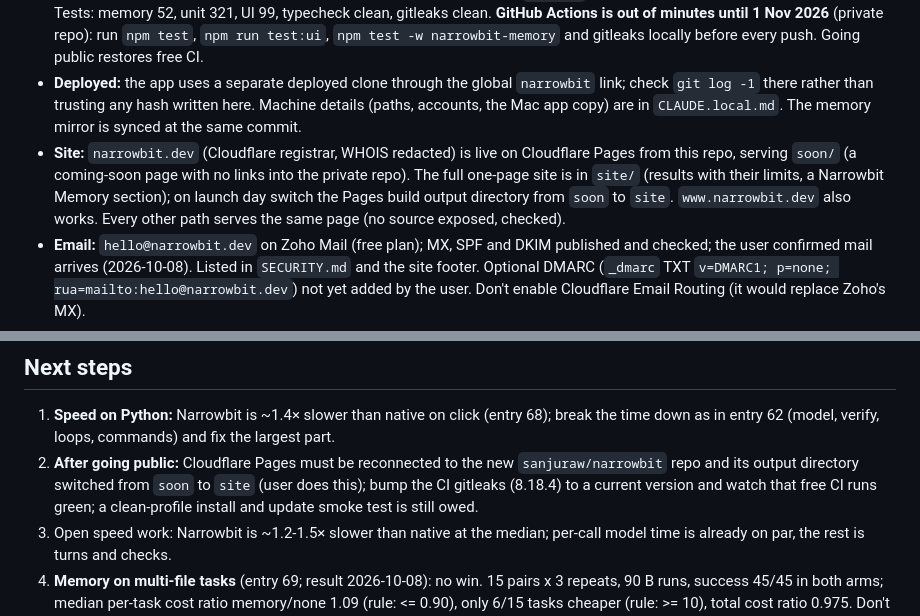
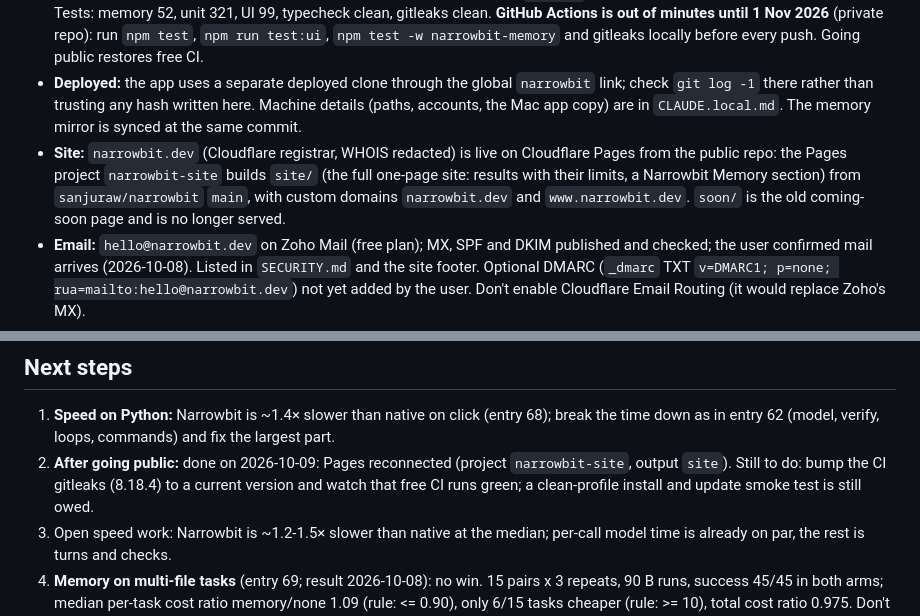
Before and after one commit to sanjuraw/narrowbit, a Markdown page: CLAUDE.md, 2 parts joined by grey strips. Rendered like a GitHub page.

Commit message:
Handoff: the site now deploys from the public repo
Co-Authored-By: Claude Sonnet 5.5 <noreply@anthropic.com>

```diff
--- a/CLAUDE.md
+++ b/CLAUDE.md
@@ -10,7 +10,7 @@ Local, provider-independent coding-agent runtime (CLI `narrowbit`, native Mac ap
 - **Machine-specific notes** (folders, accounts, keys, benchmark files, launch-day history cleaning) are in `CLAUDE.local.md`, which is not committed.
 - **Code:** last code commit is the thirty-first-audit commit (entry 83; before it the thirtieth, entry 82; the twenty-ninth, entry 81; the twenty-eighth, entry 80; the twenty-seventh, entry 79; the twenty-sixth, entry 78; before it the twenty-fifth audit, entry 77; before it the own audit, entry 76; before it entries 72-75; before it entry 71 and `00d507a`, Claude structured output on by default). Tests: memory 52, unit 321, UI 99, typecheck clean, gitleaks clean. **GitHub Actions is out of minutes until 1 Nov 2026** (private repo): run `npm test`, `npm run test:ui`, `npm test -w narrowbit-memory` and gitleaks locally before every push. Going public restores free CI.
 - **Deployed:** the app uses a separate deployed clone through the global `narrowbit` link; check `git log -1` there rather than trusting any hash written here. Machine details (paths, accounts, the Mac app copy) are in `CLAUDE.local.md`. The memory mirror is synced at the same commit.
-- **Site:** `narrowbit.dev` (Cloudflare registrar, WHOIS redacted) is live on Cloudflare Pages from this repo, serving `soon/` (a coming-soon page with no links into the private repo). The full one-page site is in `site/` (results with their limits, a Narrowbit Memory section); on launch day switch the Pages build output directory from `soon` to `site`. `www.narrowbit.dev` also works. Every other path serves the same page (no source exposed, checked).
+- **Site:** `narrowbit.dev` (Cloudflare registrar, WHOIS redacted) is live on Cloudflare Pages from the public repo: the Pages project `narrowbit-site` builds `site/` (the full one-page site: results with their limits, a Narrowbit Memory section) from `sanjuraw/narrowbit` `main`, with custom domains `narrowbit.dev` and `www.narrowbit.dev`. `soon/` is the old coming-soon page and is no longer served.
 - **Email:** `hello@narrowbit.dev` on Zoho Mail (free plan); MX, SPF and DKIM published and checked; the user confirmed mail arrives (2026-10-08). Listed in `SECURITY.md` and the site footer. Optional DMARC (`_dmarc` TXT `v=DMARC1; p=none; rua=mailto:hello@narrowbit.dev`) not yet added by the user. Don't enable Cloudflare Email Routing (it would replace Zoho's MX).
 - **Security work:** audit rounds 1-31 fixed plus an own audit (history entries 1-17, 21, 30-44, 71-85). Open gaps are stated in `SECURITY.md` → Known limitations (archives extracted over an existing project; checks run project-defined commands; configuration files in subfolders aren't noticed when a command rewrites them). `narrowbit install claude` pre-approves only the read tools (no blanket `mcp__narrowbit`; existing installs keep an old blanket entry until it is re-run; this repo's own local `.claude/settings.local.json` still has one). Free-run ("ask, except checks") mode is an allowlist of parsed commands (entries 74, 75; run `node scripts/fuzz-free-run.mjs` after any change to it): new permission logic gets an adversarial test list before it ships, because the last three rounds each found holes in it.
 - **Housekeeping:** Codex's evidence folders (`.audit-*/`, now git-ignored) sit untracked in the dev checkout; delete them once nothing in them is needed. File-ownership notes are in `CLAUDE.local.md`.
@@ -43,7 +43,7 @@ All n=1 per task, public code, Claude Sonnet 5.5 on both sides unless noted; ful
 ## Next steps
 
 1. **Speed on Python:** Narrowbit is ~1.4× slower than native on click (entry 68); break the time down as in entry 62 (model, verify, loops, commands) and fix the largest part.
-2. **After going public:** Cloudflare Pages must be reconnected to the new `sanjuraw/narrowbit` repo and its output directory switched from `soon` to `site` (user does this); bump the CI gitleaks (8.18.4) to a current version and watch that free CI runs green; a clean-profile install and update smoke test is still owed.
+2. **After going public:** done on 2026-10-09: Pages reconnected (project `narrowbit-site`, output `site`). Still to do: bump the CI gitleaks (8.18.4) to a current version and watch that free CI runs green; a clean-profile install and update smoke test is still owed.
 3. Open speed work: Narrowbit is ~1.2-1.5× slower than native at the median; per-call model time is already on par, the rest is turns and checks.
 4. **Memory on multi-file tasks** (entry 69; result 2026-10-08): no win. 15 pairs x 3 repeats, 90 B runs, success 45/45 in both arms; median per-task cost ratio memory/none 1.09 (rule: <= 0.90), only 6/15 tasks cheaper (rule: >= 10), total cost ratio 0.975. Don't claim a memory saving; README and site stay as they are. Revisit only with a new idea for what a note should contain.
 5. Older open items: scout at scale, parallel independent subtasks, per-provider usage-limit burn rate, DeepSeek as fallback.
```
